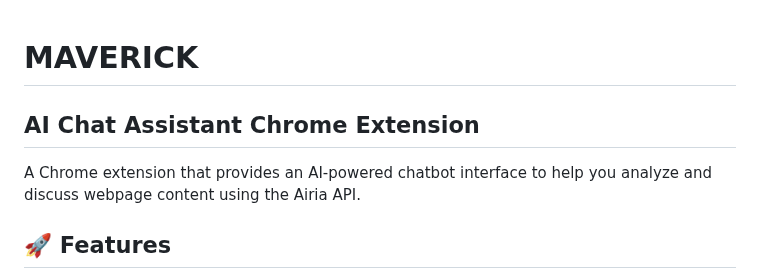
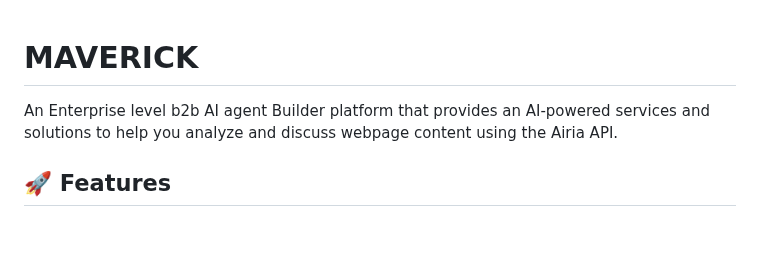
Before and after one commit to Mayank-2274/AI-Agent-Builder-Platform, a Markdown page: README.md, the part around the change. Drawn GitHub-style; blank space fills up the shorter version.

```diff
--- a/README.md
+++ b/README.md
@@ -1,7 +1,7 @@
 # MAVERICK
-## AI Chat Assistant Chrome Extension
 
-A Chrome extension that provides an AI-powered chatbot interface to help you analyze and discuss webpage content using the Airia API.
+
+An Enterprise level b2b AI agent Builder platform that provides an AI-powered services and solutions to help you analyze and discuss webpage content using the Airia API.
 
 ## 🚀 Features
 
```
